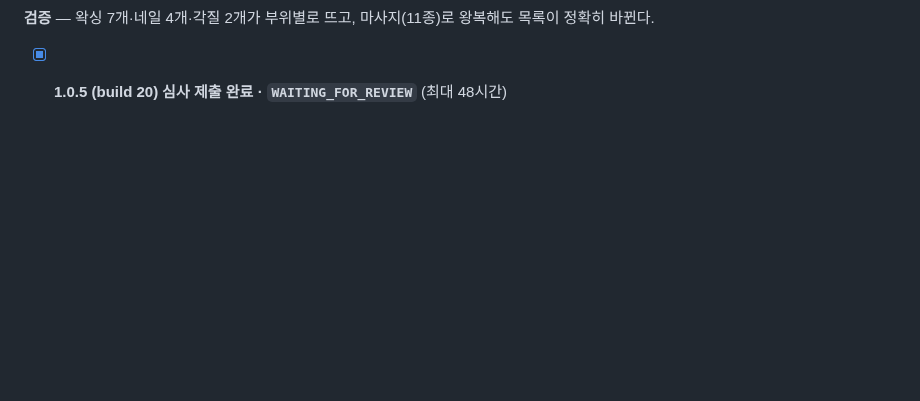
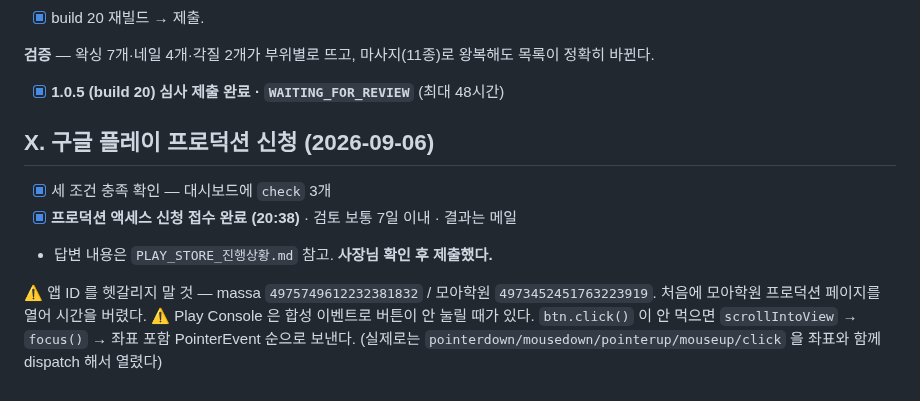
Before and after one commit to karmadc070-droid/massa, a Markdown page: checklist.md, the part around the change. GitHub-like rendering; blank space fills up the shorter version.

```diff
--- a/checklist.md
+++ b/checklist.md
@@ -989,3 +989,15 @@ massa 60개 항목에 대응표를 붙여 비교했다.
 **검증** — 왁싱 7개·네일 4개·각질 2개가 부위별로 뜨고, 마사지(11종)로 왕복해도 목록이 정확히 바뀐다.
 
 - [x] **1.0.5 (build 20) 심사 제출 완료 · `WAITING_FOR_REVIEW`** (최대 48시간)
+
+## X. 구글 플레이 프로덕션 신청 (2026-09-06)
+
+- [x] 세 조건 충족 확인 — 대시보드에 `check` 3개
+- [x] **프로덕션 액세스 신청 접수 완료 (20:38)** · 검토 보통 7일 이내 · 결과는 메일
+- 답변 내용은 `PLAY_STORE_진행상황.md` 참고. **사장님 확인 후 제출했다.**
+
+⚠️ 앱 ID 를 헷갈리지 말 것 — massa `4975749612232381832` / 모아학원 `4973452451763223919`.
+   처음에 모아학원 프로덕션 페이지를 열어 시간을 버렸다.
+⚠️ Play Console 은 합성 이벤트로 버튼이 안 눌릴 때가 있다.
+   `btn.click()` 이 안 먹으면 `scrollIntoView` → `focus()` → 좌표 포함 PointerEvent 순으로 보낸다.
+   (실제로는 `pointerdown/mousedown/pointerup/mouseup/click` 을 좌표와 함께 dispatch 해서 열렸다)
```
Also changed, not shown: PLAY_STORE_진행상황.md (+40 -0 lines).
